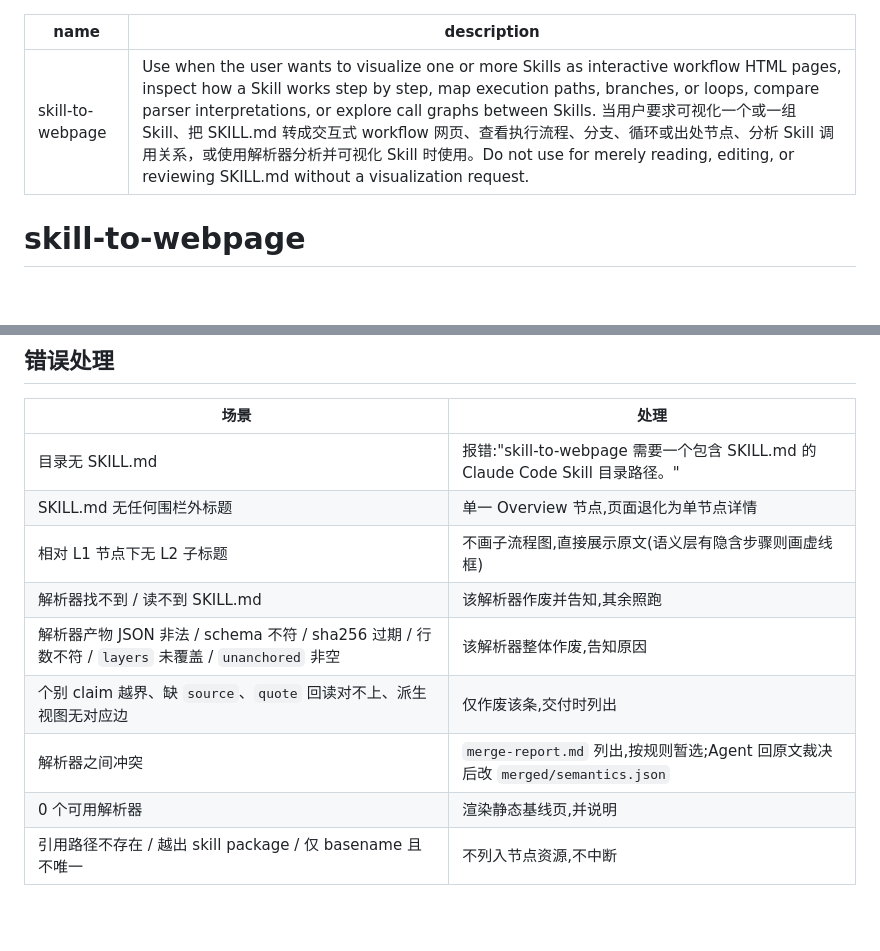
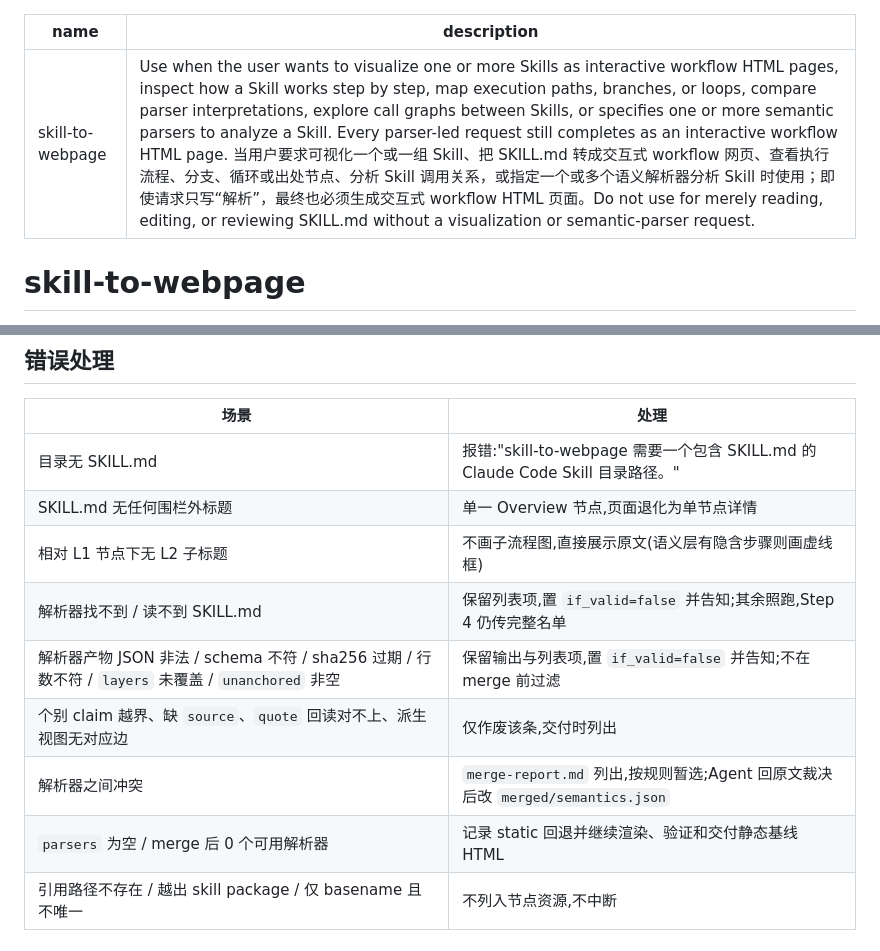
Before and after one commit to Q1ngSong/skill-to-webpage, a Markdown page: skills/skill-to-webpage/SKILL.md, 2 parts joined by grey strips. GitHub-like rendering; blank space fills up the shorter version.

```diff
--- a/skills/skill-to-webpage/SKILL.md
+++ b/skills/skill-to-webpage/SKILL.md
@@ -1,6 +1,6 @@
 ---
 name: skill-to-webpage
-description: "Use when the user wants to visualize one or more Skills as interactive workflow HTML pages, inspect how a Skill works step by step, map execution paths, branches, or loops, compare parser interpretations, or explore call graphs between Skills. 当用户要求可视化一个或一组 Skill、把 SKILL.md 转成交互式 workflow 网页、查看执行流程、分支、循环或出处节点、分析 Skill 调用关系，或使用解析器分析并可视化 Skill 时使用。Do not use for merely reading, editing, or reviewing SKILL.md without a visualization request."
+description: "Use when the user wants to visualize one or more Skills as interactive workflow HTML pages, inspect how a Skill works step by step, map execution paths, branches, or loops, compare parser interpretations, explore call graphs between Skills, or specifies one or more semantic parsers to analyze a Skill. Every parser-led request still completes as an interactive workflow HTML page. 当用户要求可视化一个或一组 Skill、把 SKILL.md 转成交互式 workflow 网页、查看执行流程、分支、循环或出处节点、分析 Skill 调用关系，或指定一个或多个语义解析器分析 Skill 时使用；即使请求只写“解析”，最终也必须生成交互式 workflow HTML 页面。Do not use for merely reading, editing, or reviewing SKILL.md without a visualization or semantic-parser request."
 
 ---
 
@@ -179,11 +180,11 @@ frontmatter 提 R 层(description 原样,引号已剥离);扫描围栏外 H1–H
 | 目录无 SKILL.md | 报错:"skill-to-webpage 需要一个包含 SKILL.md 的 Claude Code Skill 目录路径。" |
 | SKILL.md 无任何围栏外标题 | 单一 Overview 节点,页面退化为单节点详情 |
 | 相对 L1 节点下无 L2 子标题 | 不画子流程图,直接展示原文(语义层有隐含步骤则画虚线框) |
-| 解析器找不到 / 读不到 SKILL.md | 该解析器作废并告知,其余照跑 |
-| 解析器产物 JSON 非法 / schema 不符 / sha256 过期 / 行数不符 / `layers` 未覆盖 / `unanchored` 非空 | 该解析器整体作废,告知原因 |
+| 解析器找不到 / 读不到 SKILL.md | 保留列表项,置 `if_valid=false` 并告知;其余照跑,Step 4 仍传完整名单 |
+| 解析器产物 JSON 非法 / schema 不符 / sha256 过期 / 行数不符 / `layers` 未覆盖 / `unanchored` 非空 | 保留输出与列表项,置 `if_valid=false` 并告知;不在 merge 前过滤 |
 | 个别 claim 越界、缺 `source`、`quote` 回读对不上、派生视图无对应边 | 仅作废该条,交付时列出 |
 | 解析器之间冲突 | `merge-report.md` 列出,按规则暂选;Agent 回原文裁决后改 `merged/semantics.json` |
-| 0 个可用解析器 | 渲染静态基线页,并说明 |
+| `parsers` 为空 / merge 后 0 个可用解析器 | 记录 static 回退并继续渲染、验证和交付静态基线 HTML |
 | 引用路径不存在 / 越出 skill package / 仅 basename 且不唯一 | 不列入节点资源,不中断 |
 
 ## 不在本次范围
```
Also changed, not shown: other parts of skills/skill-to-webpage/SKILL.md (+30 -29 lines), 1 other file.
